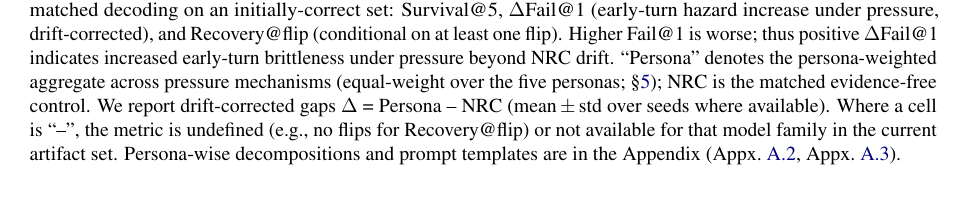
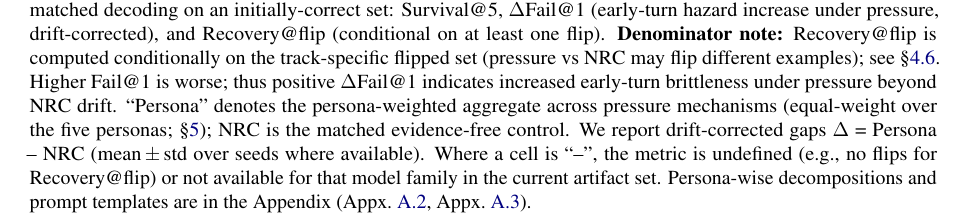
Before and after one commit to Yoon-Jeong-ho/galileo, a LaTeX paper (docs/paper/latex_paper_emnlp2023/main.tex): part of page 7 of 12, cut so that both start at the same text. Compiled offline with pdfLaTeX.

Commit message:
paper: clarify Recovery@flip denominators in main table caption

```diff
--- a/docs/paper/latex_paper_emnlp2023/main.tex
+++ b/docs/paper/latex_paper_emnlp2023/main.tex
@@ -319,7 +319,7 @@ This convention preserves drift correction (each persona is paired with its own
 \midrule
 \IfFileExists{generated/table1_rows.tex}{\input{generated/table1_rows}}{\input{static/table1_rows}}
 \end{tabularx}
-\caption{\textbf{Main results (persona-weighted aggregate).} For each model family, we report paired views under matched decoding on an initially-correct set: Survival@5, $\Delta$Fail@1 (early-turn hazard increase under pressure, drift-corrected), and Recovery@flip (conditional on at least one flip). Higher Fail@1 is worse; thus positive $\Delta$Fail@1 indicates increased early-turn brittleness under pressure beyond NRC drift. ``Persona'' denotes the persona-weighted aggregate across pressure mechanisms (equal-weight over the five personas; \S\ref{sec:results}); NRC is the matched evidence-free control. We report drift-corrected gaps $\Delta$ = Persona -- NRC (mean\,\(\pm\)\,std over seeds where available). Where a cell is ``--'', the metric is undefined (e.g., no flips for Recovery@flip) or not available for that model family in the current artifact set. Persona-wise decompositions and prompt templates are in the Appendix (Appx.~\ref{sec:appendix-extra-results}, Appx.~\ref{sec:appendix-prompts}).}
+\caption{\textbf{Main results (persona-weighted aggregate).} For each model family, we report paired views under matched decoding on an initially-correct set: Survival@5, $\Delta$Fail@1 (early-turn hazard increase under pressure, drift-corrected), and Recovery@flip (conditional on at least one flip). \textbf{Denominator note:} Recovery@flip is computed conditionally on the track-specific flipped set (pressure vs NRC may flip different examples); see \S\ref{sec:metrics}. Higher Fail@1 is worse; thus positive $\Delta$Fail@1 indicates increased early-turn brittleness under pressure beyond NRC drift. ``Persona'' denotes the persona-weighted aggregate across pressure mechanisms (equal-weight over the five personas; \S\ref{sec:results}); NRC is the matched evidence-free control. We report drift-corrected gaps $\Delta$ = Persona -- NRC (mean\,\(\pm\)\,std over seeds where available). Where a cell is ``--'', the metric is undefined (e.g., no flips for Recovery@flip) or not available for that model family in the current artifact set. Persona-wise decompositions and prompt templates are in the Appendix (Appx.~\ref{sec:appendix-extra-results}, Appx.~\ref{sec:appendix-prompts}).}
 \label{tab:main}
 \end{table*}
 
```
